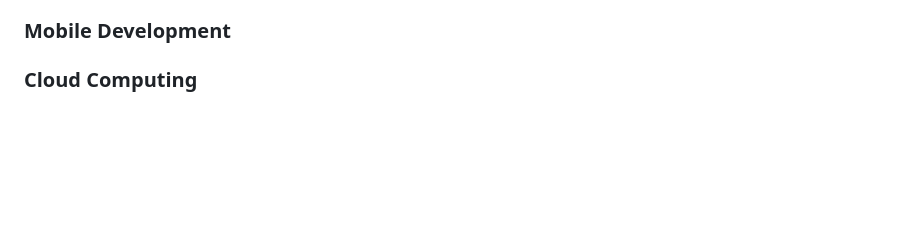
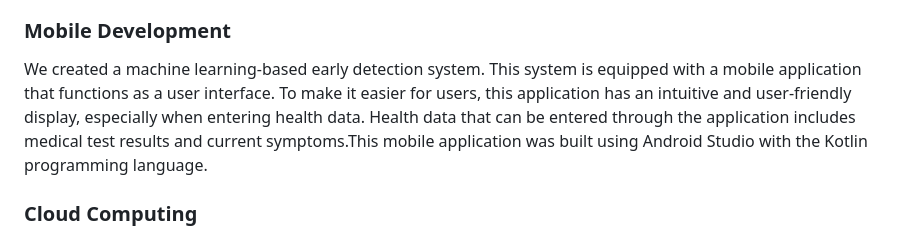
Before and after one commit to mariown/C241-PS439_Sano_Bangkit, a Markdown page: README.md, the part around the change. GitHub-like rendering; blank space fills up the shorter version.

```diff
--- a/README.md
+++ b/README.md
@@ -29,6 +29,7 @@ Our team chose to explore the intersection of healthcare and machine learning be
 Utilize TensorFlow and a curated dataset containing health indicators to develop and evaluate machine learning models for predicting heart disease, stroke, and diabetes. The project will involve comprehensive data preprocessing, including data cleaning, and feature selection. Machine learning algorithms will be implemented and  evaluated using metrics such as accuracy with help of confusion matrix.
 
 ### Mobile Development
+We created a machine learning-based early detection system. This system is equipped with a mobile application that functions as a user interface.  To make it easier for users, this application has an intuitive and user-friendly display, especially when entering health data.  Health data that can be entered through the application includes medical test results and current symptoms.This mobile application was built using Android Studio with the Kotlin programming language.
 
 ### Cloud Computing
 Deploying the backend and ML model on Cloud Run, with the database hosted on Cloud SQL. The backend uses Express.js to provide REST API endpoints auth and manage user authentication and data. The ML model for health predictions is implemented in Flask and integrated into the system for seamless communication between ml model and backend.
```
